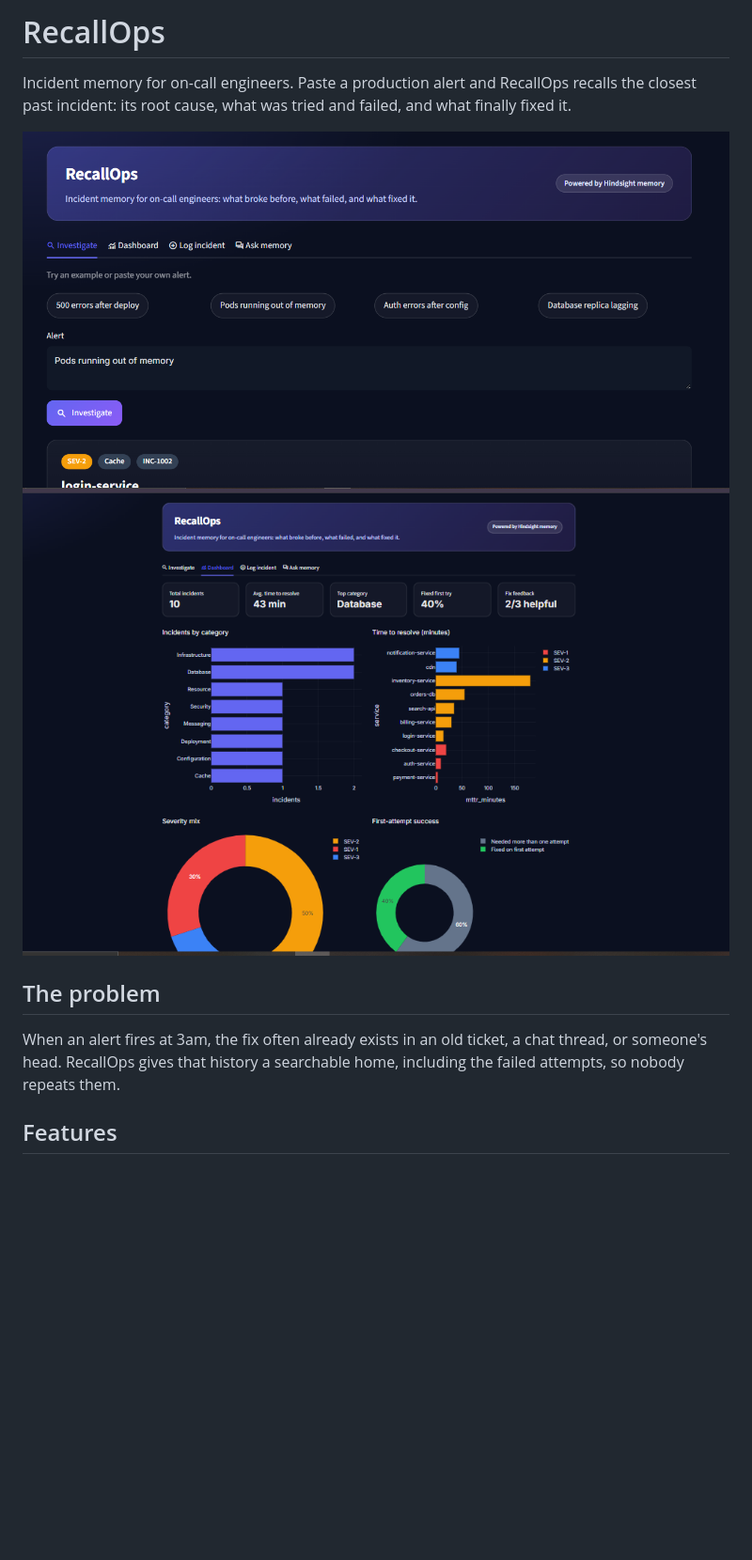
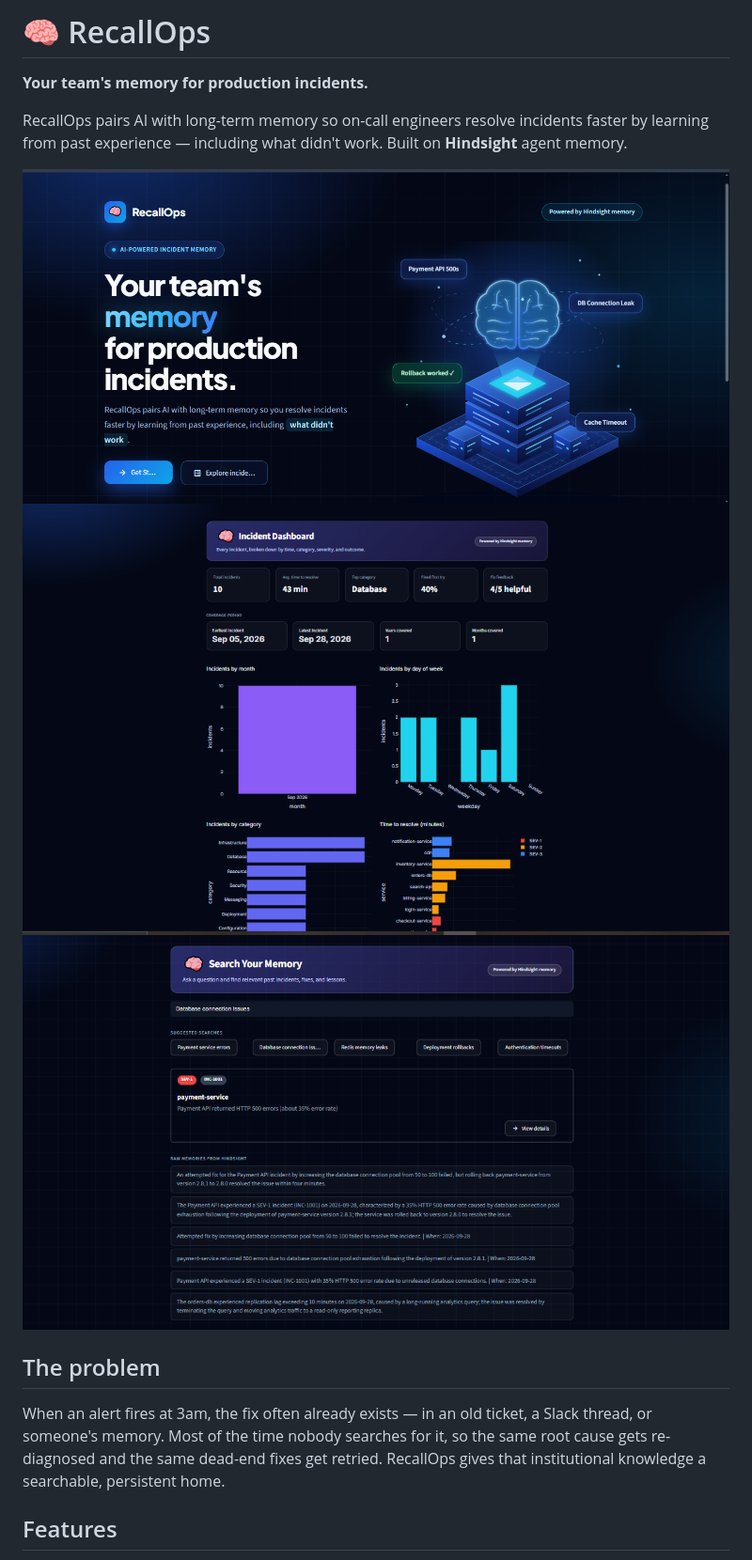
Before and after one commit to deepika620/recallops, a Markdown page: README.md, the part around one of its changes. Shown at 94% size. Drawn GitHub-style; pictures changed too: screenshot_dashboard.png, screenshot_investigate.png (deleted), screenshot_memory_search.png (added); blank space fills up the shorter version.

Commit message:
Multi-page RecallOps: welcome page, dashboard, feedback loop, README

```diff
--- a/README.md
+++ b/README.md
@@ -1,15 +1,15 @@
-# RecallOps
+# 🧠 RecallOps
 
-Incident memory for on-call engineers. Paste a production alert and RecallOps
-recalls the closest past incident: its root cause, what was tried and failed,
-and what finally fixed it.
+**Your team's memory for production incidents.**
 
-![Investigate](screenshot_investigate.png)
+RecallOps pairs AI with long-term memory so on-call engineers resolve incidents faster by learning from past experience — including what didn't work. Built on **Hindsight** agent memory.
+
+![Welcome](screenshot_welcome.png)
 ![Dashboard](screenshot_dashboard.png)
+![Memory Search](screenshot_memory_search.png)
 
 ## The problem
-When an alert fires at 3am, the fix often already exists in an old ticket, a
-chat thread, or someone's head. RecallOps gives that history a searchable home,
-including the failed attempts, so nobody repeats them.
+
+When an alert fires at 3am, the fix often already exists — in an old ticket, a Slack thread, or someone's memory. Most of the time nobody searches for it, so the same root cause gets re-diagnosed and the same dead-end fixes get retried. RecallOps gives that institutional knowledge a searchable, persistent home.
 
 ## Features
```
Also changed, not shown: other parts of README.md (+59 -31 lines), 14 other files.
